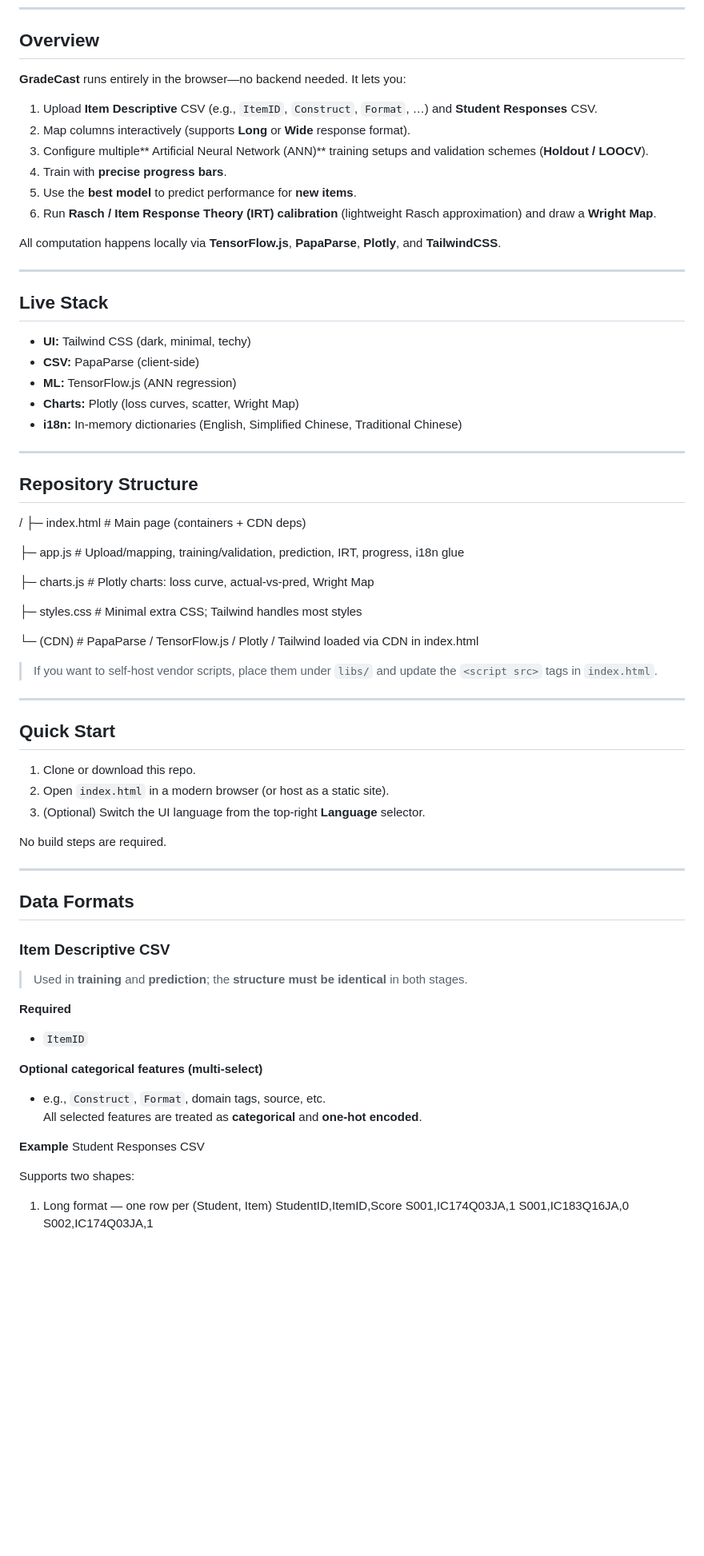
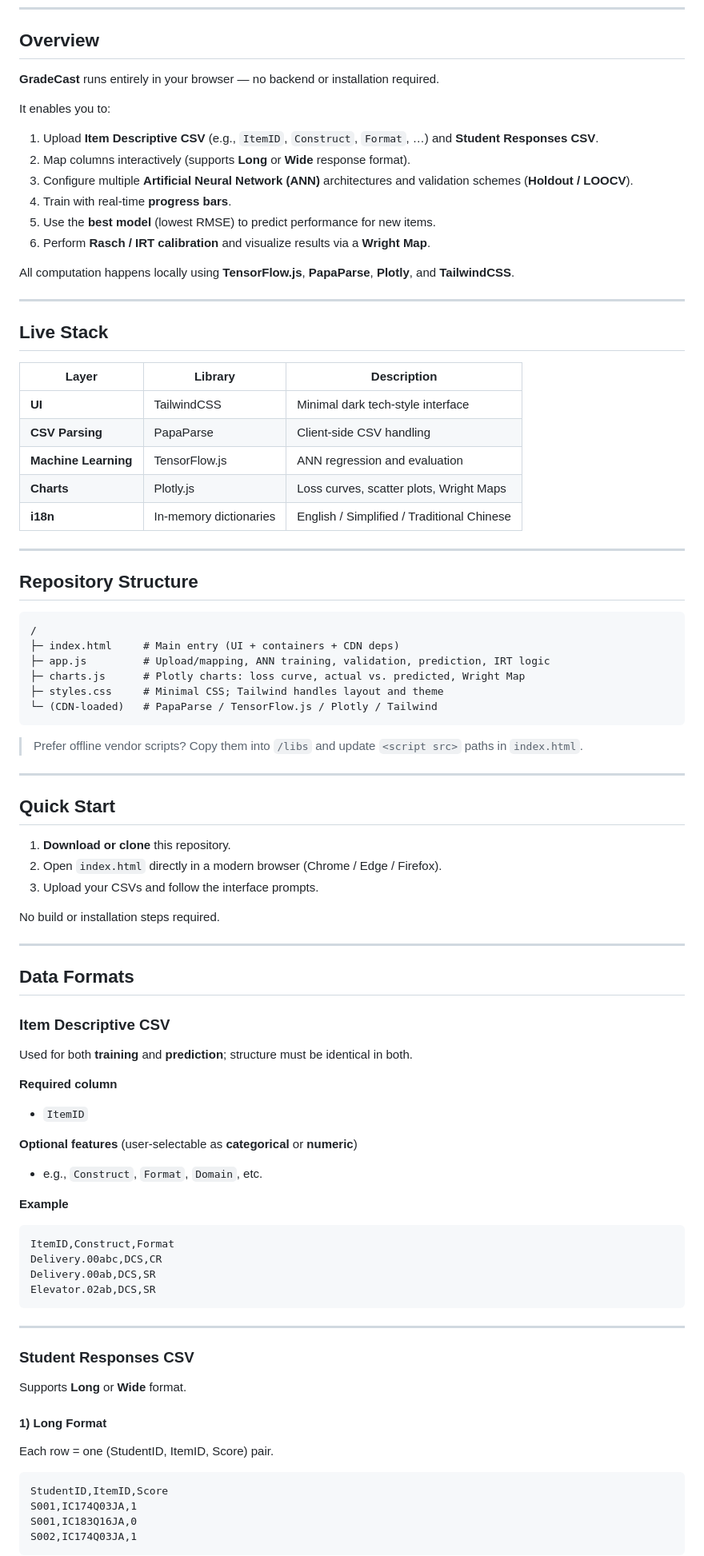
Before and after one commit to LinweiAlinaYU/GradeCast, a Markdown page: README.md, the part around one of its changes. Shown at 80% size. Rendered like a GitHub page; blank space fills up the shorter version.

````diff
--- a/README.md
+++ b/README.md
@@ -32,54 +34,55 @@ By **Linwei Yu** (The University of Hong Kong, linweiyu@connect.hku.hk)
 
 ## Overview
 
-**GradeCast** runs entirely in the browser—no backend needed. It lets you:
+**GradeCast** runs entirely in your browser — no backend or installation required.
 
-1. Upload **Item Descriptive** CSV (e.g., `ItemID`, `Construct`, `Format`, …) and **Student Responses** CSV.
+It enables you to:
+
+1. Upload **Item Descriptive CSV** (e.g., `ItemID`, `Construct`, `Format`, …) and **Student Responses CSV**.
 2. Map columns interactively (supports **Long** or **Wide** response format).
-3. Configure multiple** Artificial Neural Network (ANN)** training setups and validation schemes (**Holdout / LOOCV**).
-4. Train with **precise progress bars**.
-5. Use the **best model** to predict performance for **new items**.
-6. Run **Rasch / Item Response Theory (IRT) calibration** (lightweight Rasch approximation) and draw a **Wright Map**.
+3. Configure multiple **Artificial Neural Network (ANN)** architectures and validation schemes (**Holdout / LOOCV**).
+4. Train with real-time **progress bars**.
+5. Use the **best model** (lowest RMSE) to predict performance for new items.
+6. Perform **Rasch / IRT calibration** and visualize results via a **Wright Map**.
 
-All computation happens locally via **TensorFlow.js**, **PapaParse**, **Plotly**, and **TailwindCSS**.
+All computation happens locally using **TensorFlow.js**, **PapaParse**, **Plotly**, and **TailwindCSS**.
 
 ---
 
 ## Live Stack
 
-- **UI:** Tailwind CSS (dark, minimal, techy)
-- **CSV:** PapaParse (client-side)
-- **ML:** TensorFlow.js (ANN regression)
-- **Charts:** Plotly (loss curves, scatter, Wright Map)
-- **i18n:** In-memory dictionaries (English, Simplified Chinese, Traditional Chinese)
+| Layer | Library | Description |
+|-------|----------|-------------|
+| **UI** | TailwindCSS | Minimal dark tech-style interface |
+| **CSV Parsing** | PapaParse | Client-side CSV handling |
+| **Machine Learning** | TensorFlow.js | ANN regression and evaluation |
+| **Charts** | Plotly.js | Loss curves, scatter plots, Wright Maps |
+| **i18n** | In-memory dictionaries | English / Simplified / Traditional Chinese |
 
 ---
 
 ## Repository Structure
 
+```
 /
-├─ index.html # Main page (containers + CDN deps)
+├─ index.html     # Main entry (UI + containers + CDN deps)
+├─ app.js         # Upload/mapping, ANN training, validation, prediction, IRT logic
+├─ charts.js      # Plotly charts: loss curve, actual vs. predicted, Wright Map
+├─ styles.css     # Minimal CSS; Tailwind handles layout and theme
+└─ (CDN-loaded)   # PapaParse / TensorFlow.js / Plotly / Tailwind
+```
 
-├─ app.js # Upload/mapping, training/validation, prediction, IRT, progress, i18n glue
-
-├─ charts.js # Plotly charts: loss curve, actual-vs-pred, Wright Map
-
-├─ styles.css # Minimal extra CSS; Tailwind handles most styles
-
-└─ (CDN) # PapaParse / TensorFlow.js / Plotly / Tailwind loaded via CDN in index.html
-
-
-> If you want to self-host vendor scripts, place them under `libs/` and update the `<script src>` tags in `index.html`.
+> Prefer offline vendor scripts? Copy them into `/libs` and update `<script src>` paths in `index.html`.
 
 ---
 
 ## Quick Start
 
-1. Clone or download this repo.
-2. Open `index.html` in a modern browser (or host as a static site).
-3. (Optional) Switch the UI language from the top-right **Language** selector.
+1. **Download or clone** this repository.
+2. Open `index.html` directly in a modern browser (Chrome / Edge / Firefox).
+3. Upload your CSVs and follow the interface prompts.
 
-No build steps are required.
+No build or installation steps required.
 
 ---
 
@@ -87,23 +90,35 @@ No build steps are required.
 
 ### Item Descriptive CSV
 
-> Used in **training** and **prediction**; the **structure must be identical** in both stages.
+Used for both **training** and **prediction**; structure must be identical in both.
 
-**Required**
+**Required column**
 - `ItemID`
 
-**Optional categorical features (multi-select)**
-- e.g., `Construct`, `Format`, domain tags, source, etc.
-  All selected features are treated as **categorical** and **one-hot encoded**.
+**Optional features** (user-selectable as **categorical** or **numeric**)
+- e.g., `Construct`, `Format`, `Domain`, etc.
 
 **Example**
-Student Responses CSV
+```csv
+ItemID,Construct,Format
+Delivery.00abc,DCS,CR
+Delivery.00ab,DCS,SR
+Elevator.02ab,DCS,SR
+```
 
-Supports two shapes:
+---
 
-1) Long format — one row per (Student, Item)
+### Student Responses CSV
+
+Supports **Long** or **Wide** format.
+
+#### 1) Long Format
+Each row = one (StudentID, ItemID, Score) pair.
+
+```csv
 StudentID,ItemID,Score
 S001,IC174Q03JA,1
 S001,IC183Q16JA,0
 S002,IC174Q03JA,1
+```
 
````
Also changed, not shown: other parts of README.md (+96 -170 lines).
